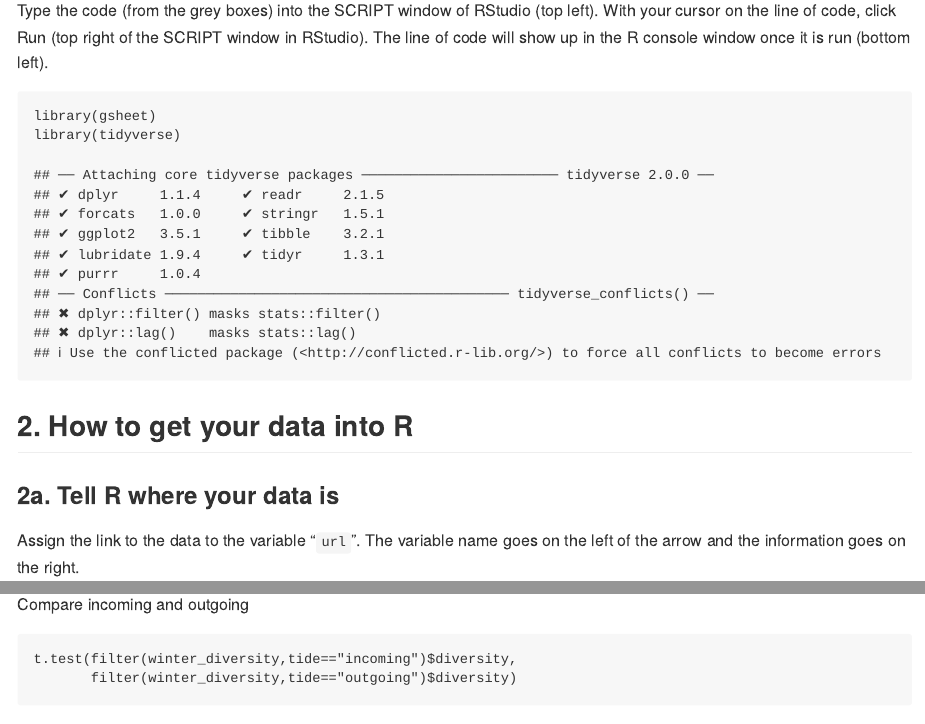
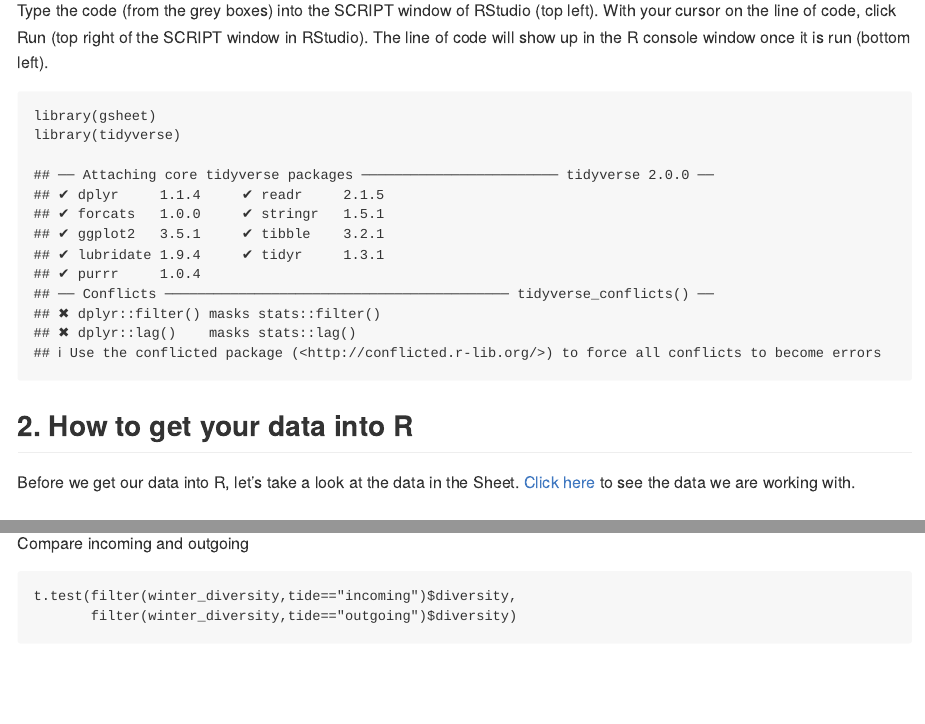
Before and after one commit to rhodyrstats/intro_data_with_r, an R Markdown document (intro_data_with_r.Rmd): the page in a window 1100 px wide, from 1360 px down, and a second part further down, joined at a grey line. Rendered offline with R 4.5, knitr and Pandoc, with nearby package versions; both versions are drawn in the output format of the newer one; some code elsewhere in the file could not run offline.

Commit message:
added in stuff on looking at data.

````diff
--- a/intro_data_with_r.Rmd
+++ b/intro_data_with_r.Rmd
@@ -1,7 +1,7 @@
 ---
 title: "Intro Data with R"
 author: "Rachel Schwartz and Jeff Hollister"
-output: pdf_document
+output: md_document
 ---
 
 ```{r setup, include=FALSE}
@@ -68,6 +68,8 @@ library(tidyverse)
 ```
 
 ## 2. How to get your data into R
+
+Before we get our data into R, let's take a look at the data in the Sheet.  [Click here](https://docs.google.com/spreadsheets/d/1U-78sk0bx0J7PD30NTe5wq8ZYtgceT1jtxB7yyhQHPY/) to see the data we are working with.
 
 ### 2a. Tell R where your data is
 
````
Also changed, not shown: 1 other file.
